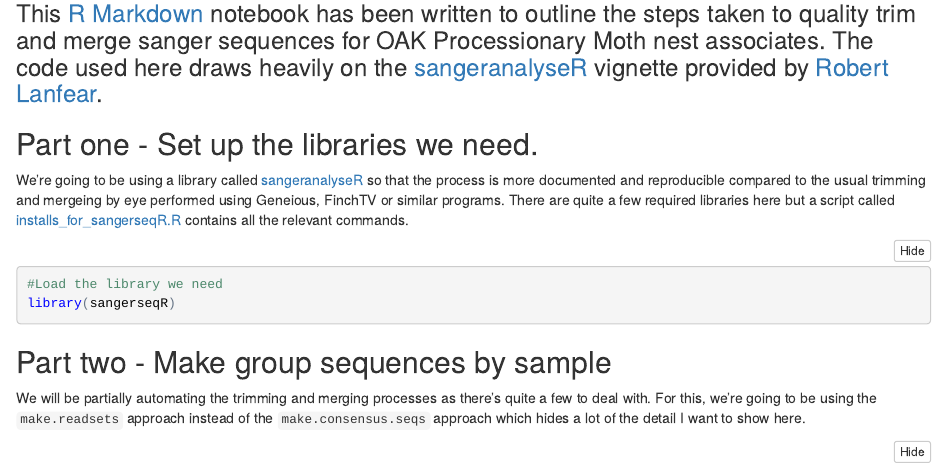
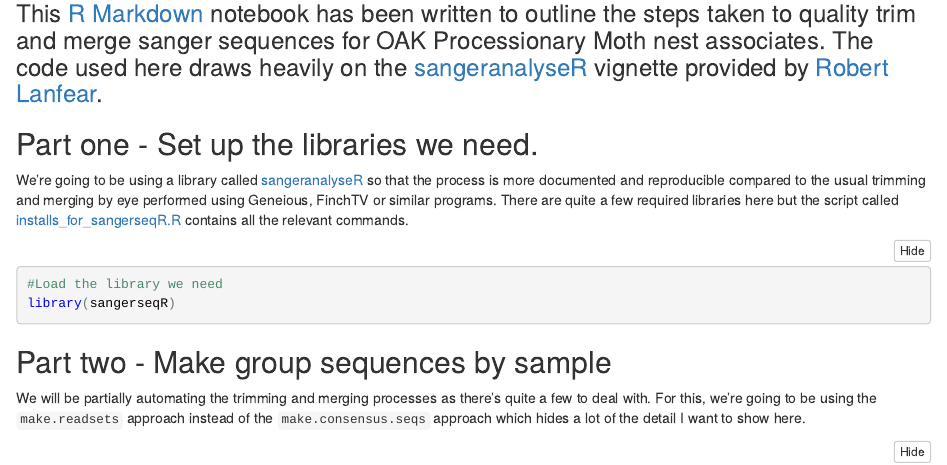
Before and after one commit to James-Kitson/OPM_nest_associates, an R Markdown document (OPM_nest_associates_notebook.Rmd): the page in a window 1100 px wide, from 140 px down. The pictures show the output file OPM_nest_associates_notebook.nb.html that the author committed with the source, opened offline.

Commit message:
fixed typos

````diff
--- a/OPM_nest_associates_notebook.Rmd
+++ b/OPM_nest_associates_notebook.Rmd
@@ -8,7 +8,7 @@ output: html_notebook
 ###This [R Markdown](http://rmarkdown.rstudio.com) notebook has been written to outline the steps taken to quality trim and merge sanger sequences for OAK Processionary Moth nest associates. The code used here draws heavily on the [sangeranalyseR](https://github.com/roblanf/sangeranalyseR) vignette provided by [Robert Lanfear](http:www.robertlanfear.com).
 
 ##Part one - Set up the libraries we need.
-We're going to be using a library called [sangeranalyseR](https://github.com/roblanf/sangeranalyseR) so that the process is more documented and reproducible compared to the usual trimming and mergeing by eye performed using Geneious, FinchTV or similar programs. There are quite a few required libraries here but a script called [installs_for_sangerseqR.R](https://github.com/James-Kitson/OPM_nest_associates/blob/master/installs_for_sangerseqR.R) contains all the relevant commands.
+We're going to be using a library called [sangeranalyseR](https://github.com/roblanf/sangeranalyseR) so that the process is more documented and reproducible compared to the usual trimming and merging by eye performed using Geneious, FinchTV or similar programs. There are quite a few required libraries here but the script called [installs_for_sangerseqR.R](https://github.com/James-Kitson/OPM_nest_associates/blob/master/installs_for_sangerseqR.R) contains all the relevant commands.
 
 ```{r}
 #Load the library we need
````
Also changed, not shown: OPM_nest_associates_notebook.nb.html.
